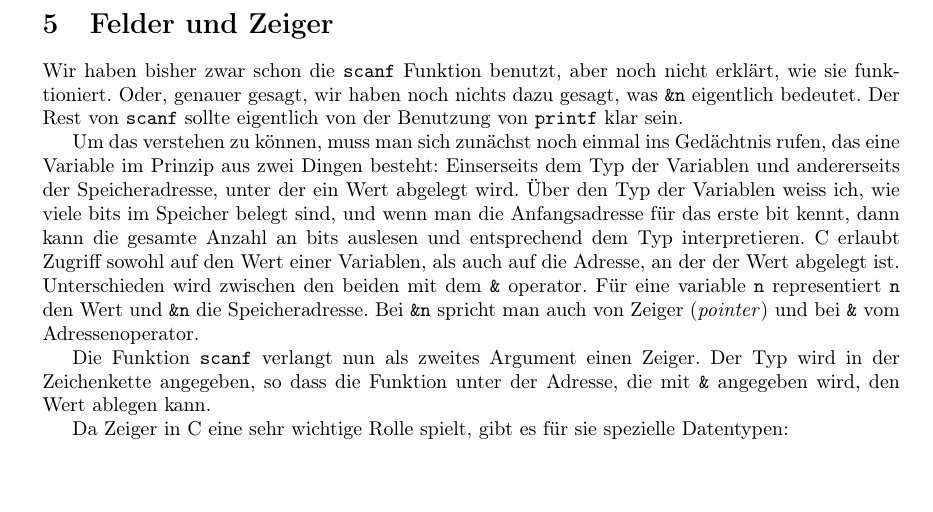
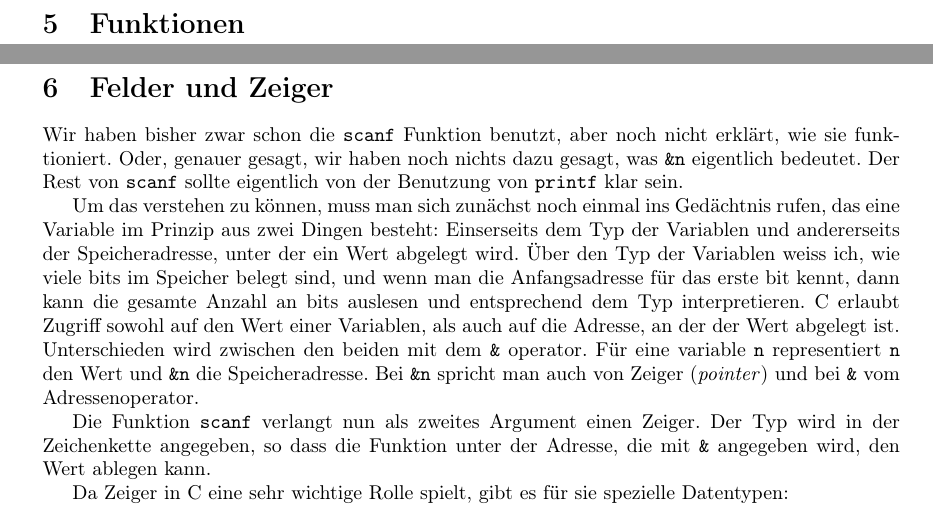
Before and after one commit to pittlerf/ckurs2017, a LaTeX document (programmierkurs_fpcu.tex, which reads funktionen.tex): part of page 19 of 64 before the commit and two parts of pages 19 and 20 of 65 after it, the two joined at a grey line, cut at the place of the change, the shorter picture padded with empty space. Compiled offline with LaTeX, dvips and Ghostscript.

Commit message:
tex file fuer Funktionen hinzugefuegt

```diff
--- /dev/null
+++ b/funktionen.tex
@@ -0,0 +1,3 @@
+\section{Funktionen}
+
+\endinput
```
Also changed, not shown: programmierkurs_fpcu.tex (+1 -0 lines), Makefile.
